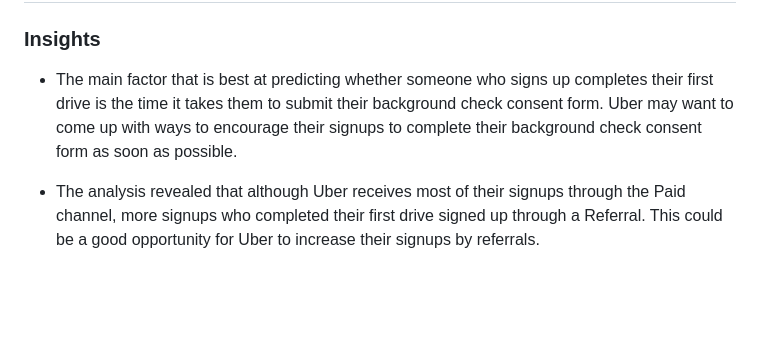
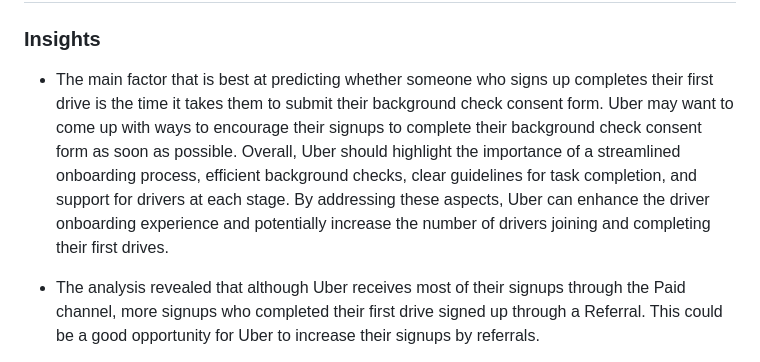
Before and after one commit to lhn004/UberDataScienceChallenge, a Markdown page: README.md, the part around the change. GitHub-like rendering; blank space fills up the shorter version.

```diff
--- a/README.md
+++ b/README.md
@@ -26,7 +26,7 @@ The goal of the challenge is to understand what factors are best at predicting w
 
 ## Insights and Recommendation
 ### Insights
-* The main factor that is best at predicting whether someone who signs up completes their first drive is the time it takes them to submit their background check consent form. Uber may want to come up with ways to encourage their signups to complete their background check consent form as soon as possible.
+* The main factor that is best at predicting whether someone who signs up completes their first drive is the time it takes them to submit their background check consent form. Uber may want to come up with ways to encourage their signups to complete their background check consent form as soon as possible. Overall, Uber should highlight the importance of a streamlined onboarding process, efficient background checks, clear guidelines for task completion, and support for drivers at each stage. By addressing these aspects, Uber can enhance the driver onboarding experience and potentially increase the number of drivers joining and completing their first drives.
 
 * The analysis revealed that although Uber receives most of their signups through the Paid channel, more signups who completed their first drive signed up through a Referral. This could be a good opportunity for Uber to increase their signups by referrals.
 
```
